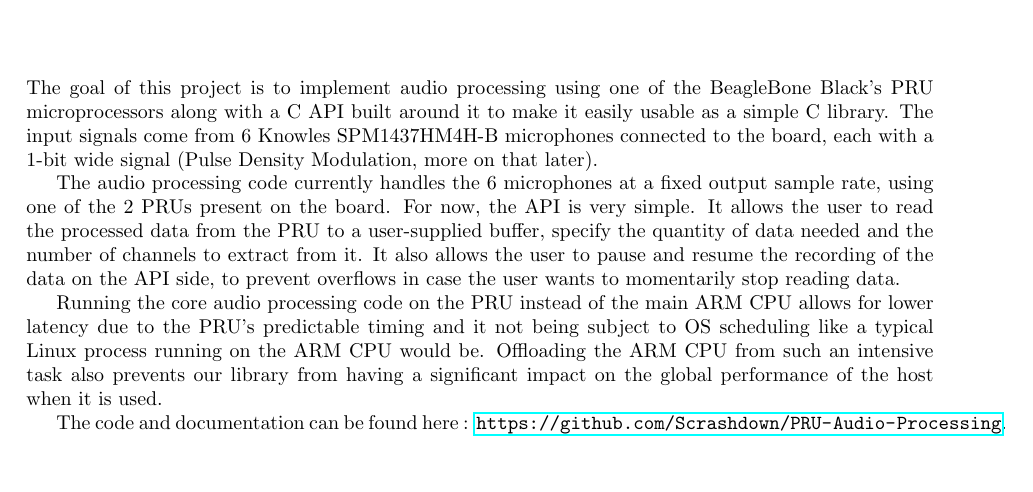
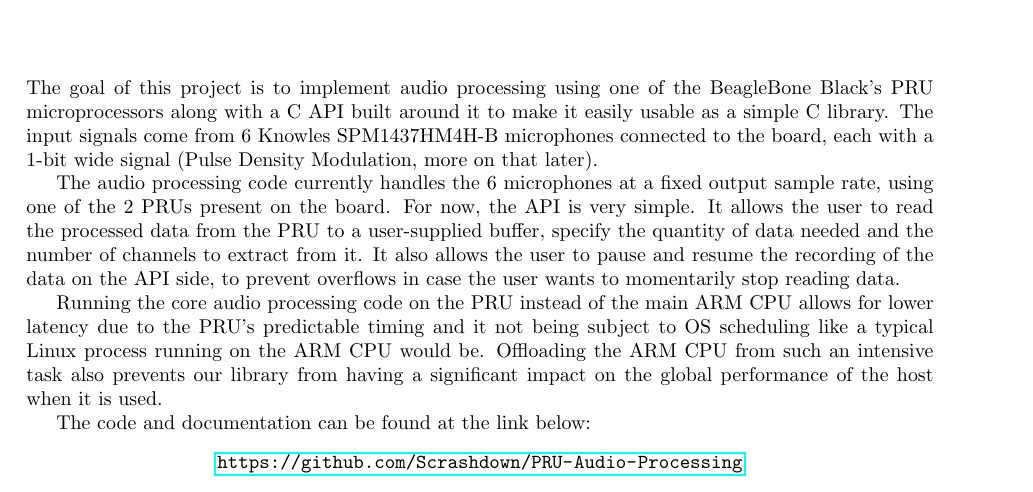
Before and after one commit to Scrashdown/PRU-Audio-Processing, a LaTeX thesis (Report/Report.tex): part of page 3 of 25, cut so that both start at the same text. Compiled offline with pdfLaTeX.

```diff
--- a/Report/Report.tex
+++ b/Report/Report.tex
@@ -42,6 +42,22 @@
 	title=\lstname                   % show the filename of files included with \lstinputlisting; also try caption instead of title
 }
 
+\lstset{literate=
+	{á}{{\'a}}1 {é}{{\'e}}1 {í}{{\'i}}1 {ó}{{\'o}}1 {ú}{{\'u}}1
+	{Á}{{\'A}}1 {É}{{\'E}}1 {Í}{{\'I}}1 {Ó}{{\'O}}1 {Ú}{{\'U}}1
+	{à}{{\`a}}1 {è}{{\`e}}1 {ì}{{\`i}}1 {ò}{{\`o}}1 {ù}{{\`u}}1
+	{À}{{\`A}}1 {È}{{\'E}}1 {Ì}{{\`I}}1 {Ò}{{\`O}}1 {Ù}{{\`U}}1
+	{ä}{{\"a}}1 {ë}{{\"e}}1 {ï}{{\"i}}1 {ö}{{\"o}}1 {ü}{{\"u}}1
+	{Ä}{{\"A}}1 {Ë}{{\"E}}1 {Ï}{{\"I}}1 {Ö}{{\"O}}1 {Ü}{{\"U}}1
+	{â}{{\^a}}1 {ê}{{\^e}}1 {î}{{\^i}}1 {ô}{{\^o}}1 {û}{{\^u}}1
+	{Â}{{\^A}}1 {Ê}{{\^E}}1 {Î}{{\^I}}1 {Ô}{{\^O}}1 {Û}{{\^U}}1
+	{œ}{{\oe}}1 {Œ}{{\OE}}1 {æ}{{\ae}}1 {Æ}{{\AE}}1 {ß}{{\ss}}1
+	{ű}{{\H{u}}}1 {Ű}{{\H{U}}}1 {ő}{{\H{o}}}1 {Ő}{{\H{O}}}1
+	{ç}{{\c c}}1 {Ç}{{\c C}}1 {ø}{{\o}}1 {å}{{\r a}}1 {Å}{{\r A}}1
+	{€}{{\euro}}1 {£}{{\pounds}}1 {«}{{\guillemotleft}}1
+	{»}{{\guillemotright}}1 {ñ}{{\~n}}1 {Ñ}{{\~N}}1 {¿}{{?`}}1
+}
+
 % call as such : \lstinputlisting[language=C]{interface.h}
 
 \providecommand{\tightlist}{%
@@ -65,8 +81,10 @@
 
 Running the core audio processing code on the PRU instead of the main ARM CPU allows for lower latency due to the PRU's predictable timing and it not being subject to OS scheduling like a typical Linux process running on the ARM CPU would be. Offloading the ARM CPU from such an intensive task also prevents our library from having a significant impact on the global performance of the host when it is used.
 
-The code and documentation can be found here :
-\url{https://github.com/Scrashdown/PRU-Audio-Processing}.
+The code and documentation can be found at the link below:
+\begin{center}
+	\url{https://github.com/Scrashdown/PRU-Audio-Processing}
+\end{center}
 
 %\hypertarget{theory}{%
 %	\chapter{Theory}\label{theory}}
```
Also changed, not shown: Report/Report.tex (13 more changed lines), 1 other file.
